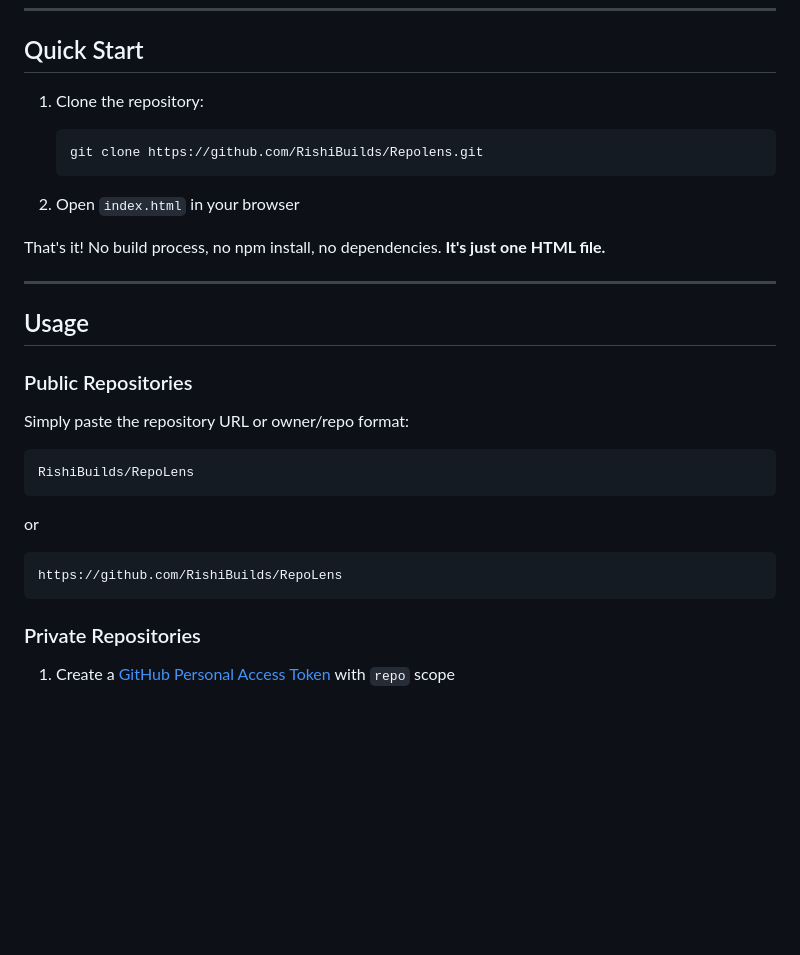
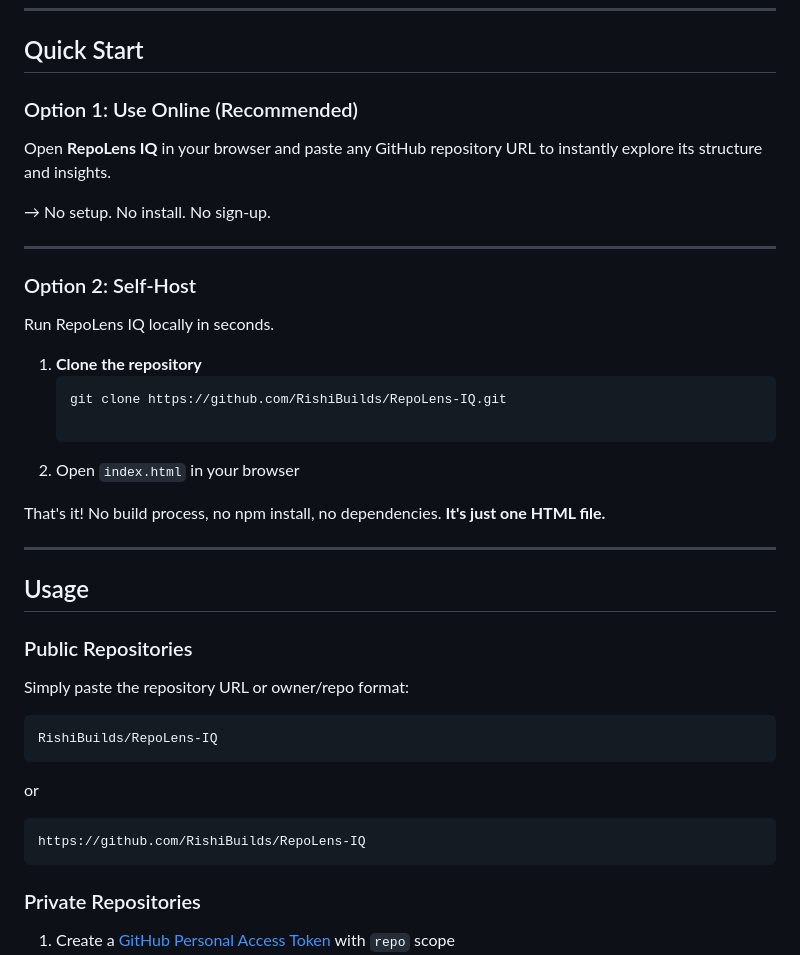
Before and after one commit to RishiBuilds/RepoLens, a Markdown page: README.md, the part around one of its changes. Drawn GitHub-style; blank space fills up the shorter version.

````diff
--- a/README.md
+++ b/README.md
@@ -135,10 +135,19 @@ RepoLens IQ uses a simple, privacy-first architecture:
 
 ## Quick Start
 
-1. Clone the repository:
+### Option 1: Use Online (Recommended)
+Open **RepoLens IQ** in your browser and paste any GitHub repository URL to instantly explore its structure and insights.
+
+→ No setup. No install. No sign-up.
+
+---
+
+### Option 2: Self-Host
+Run RepoLens IQ locally in seconds.
+
+1. **Clone the repository**
    ```bash
-   git clone https://github.com/RishiBuilds/Repolens.git
-   ```
+   git clone https://github.com/RishiBuilds/RepoLens-IQ.git
 
 2. Open `index.html` in your browser
 
@@ -151,11 +160,11 @@ That's it! No build process, no npm install, no dependencies. **It's just one HT
 ### Public Repositories
 Simply paste the repository URL or owner/repo format:
 ```
-RishiBuilds/RepoLens
+RishiBuilds/RepoLens-IQ
 ```
 or
 ```
-https://github.com/RishiBuilds/RepoLens
+https://github.com/RishiBuilds/RepoLens-IQ
 ```
 
 ### Private Repositories
````
Also changed, not shown: other parts of README.md (+39 -18 lines).
